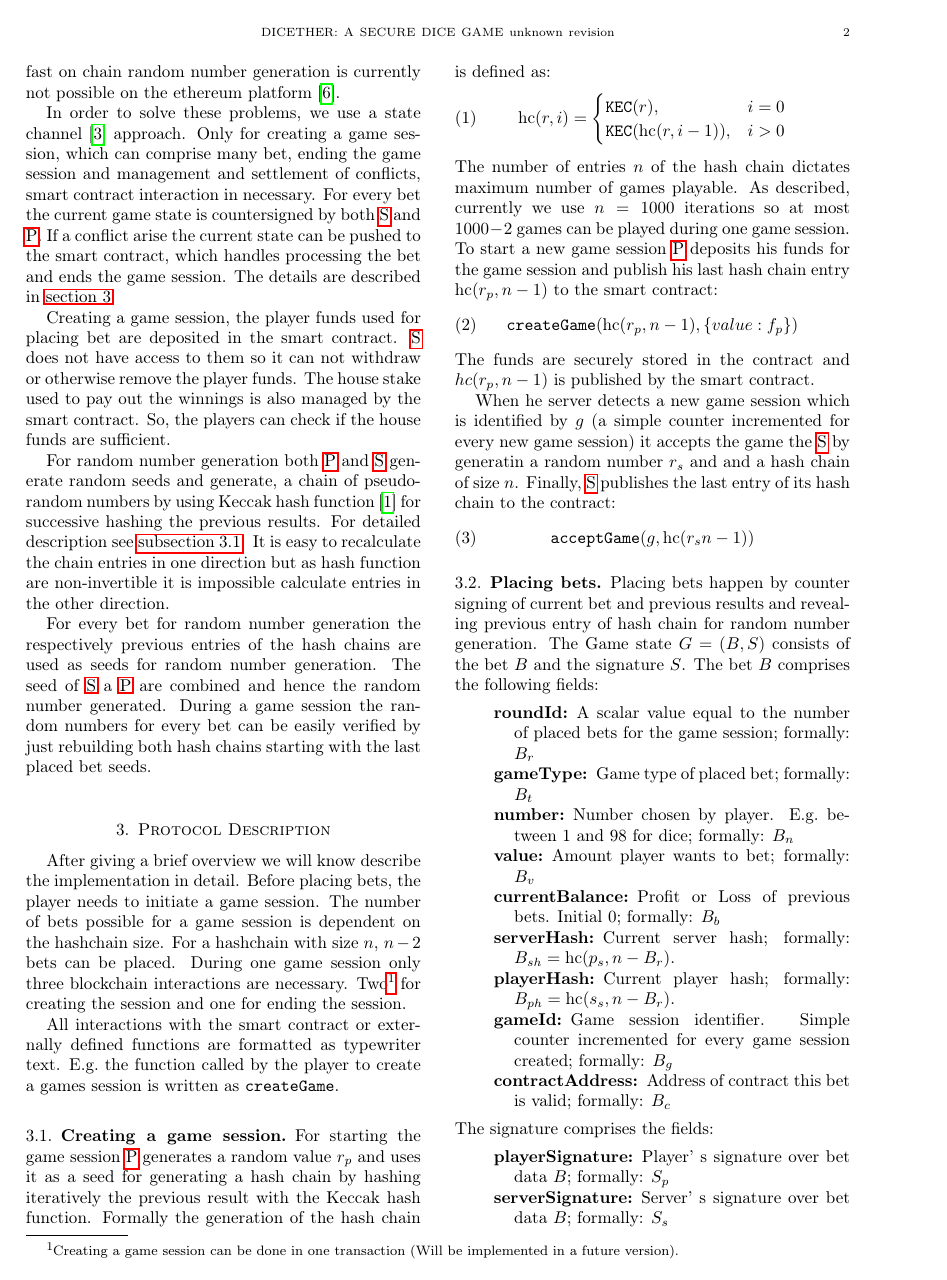
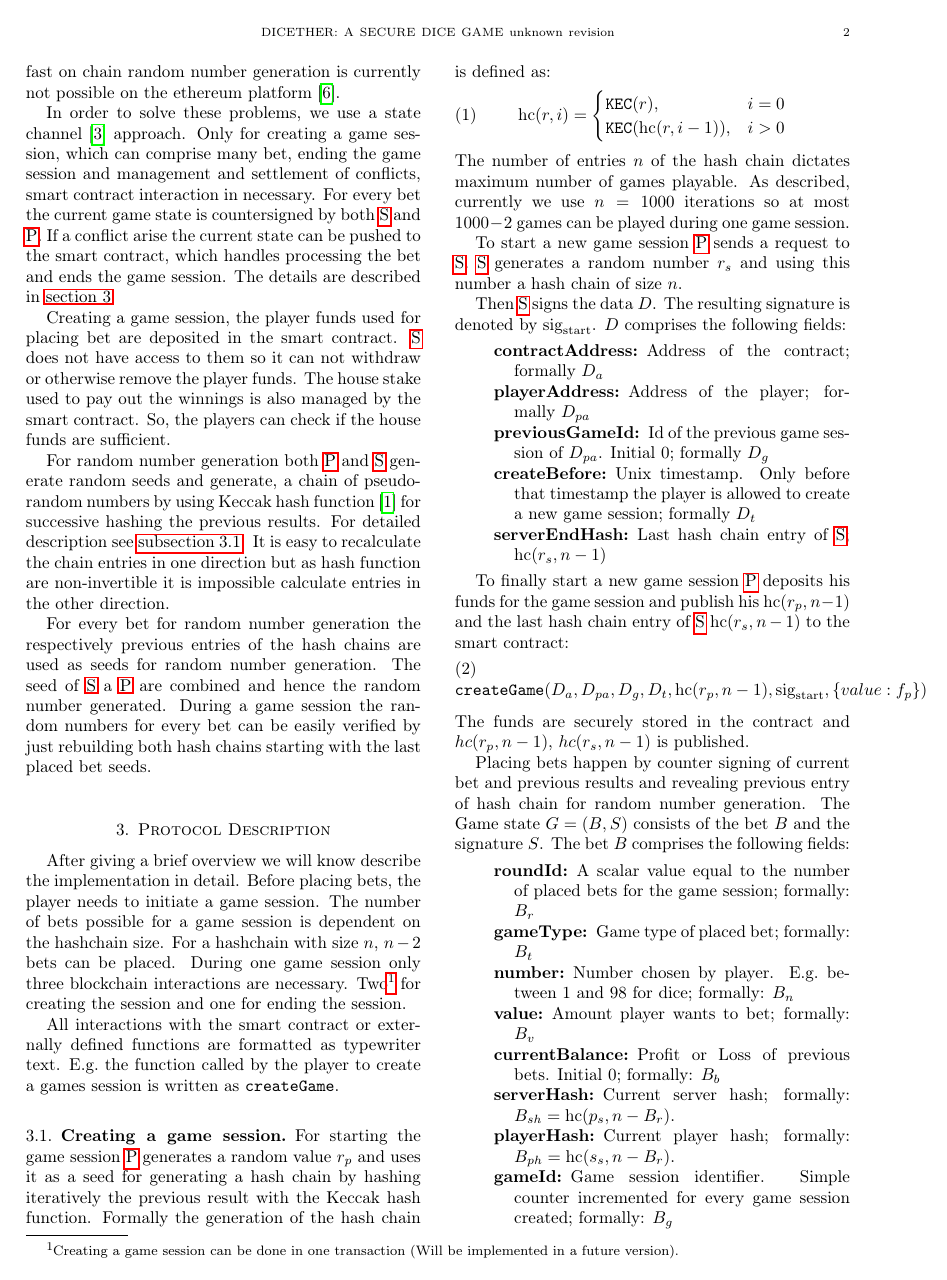
Before and after one commit to dicether/paper, a LaTeX paper (paper.tex): page 2 of 4. Compiled offline with pdfLaTeX; a LaTeX package or settings file that is missing is left out.

Commit message:
Update to new game session setup

```diff
--- a/paper.tex
+++ b/paper.tex
@@ -176,22 +176,27 @@ Formally the generation of the hash chain is defined as:
 \end{equation}
 The number of entries $n$ of the hash chain dictates maximum number of games playable.
 As described, currently we use $n = 1000$ iterations so at most $1000 - 2$ games can be played during one game session.
-To start a new game session \gls{p} deposits his funds for the game session and publish his
-last hash chain entry $\text{hc}(r_p, n - 1)$ to the smart contract:
+
+To start a new game session \gls{p} sends a request to \gls{s}.
+\Gls{s} generates a random number $r_s$ and using this number a hash chain of size $n$.
+
+Then \Gls{s} signs the data $D$. The resulting signature is denoted by $\text{sig}_{\text{start}}$.
+$D$ comprises the following fields:
+\begin{description}
+    \item[contractAddress] Address of the contract; formally $D_a$
+    \item[playerAddress] Address of the player; formally $D_{pa}$
+    \item[previousGameId] Id of the previous game session of $D_{pa}$. Initial 0; formally $D_g$
+    \item[createBefore] Unix timestamp. Only before that timestamp the player is allowed to create a new game session; formally $D_t$
+    \item[serverEndHash] Last hash chain entry of \gls{s}; $\text{hc}(r_s, n - 1)$
+\end{description}
+
+To finally start a new game session \gls{p} deposits his funds for the game session and publish his $\text{hc}(r_p, n - 1)$
+and the last hash chain entry of \gls{s} $\text{hc}(r_s, n - 1)$ to the smart contract:
 \begin{align}
-    \texttt{createGame}(\text{hc}(r_p, n - 1), \lbrace value: f_p \rbrace)
+    \texttt{createGame}(D_a, D_{pa}, D_g, D_t, \text{hc}(r_p, n - 1), \text{sig}_{\text{start}}, \lbrace value: f_p \rbrace)
 \end{align}
-The funds are securely stored in the contract and $hc(r_p, n - 1)$  is published by the smart contract.
+The funds are securely stored in the contract and $hc(r_p, n - 1)$, $hc(r_s, n - 1)$  is published.
 
-When he server detects a new game session which is identified by $g$ (a simple counter incremented for every new game session) it accepts
-the game the  \gls{s} by generatin a random number $r_s$ and and a hash chain of size $n$.
-Finally, \gls{s} publishes the last entry of its hash chain to
-the contract:
-\begin{equation}
-    \texttt{acceptGame}(g, \text{hc}(r_s n - 1))
-\end{equation}
-
-\subsection{Placing bets}\label{subsec:placingBets}
 Placing bets happen by counter signing of current bet and previous results and revealing previous entry of
 hash chain for random number generation.
 The Game state $G = (B, S)$ consists of the bet $B$ and the signature $S$.
```
